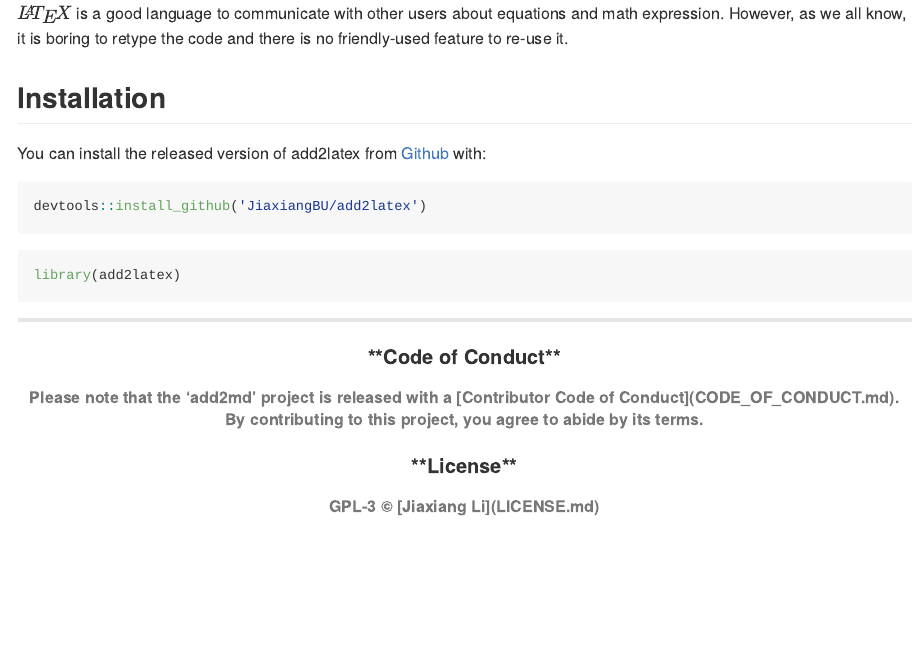
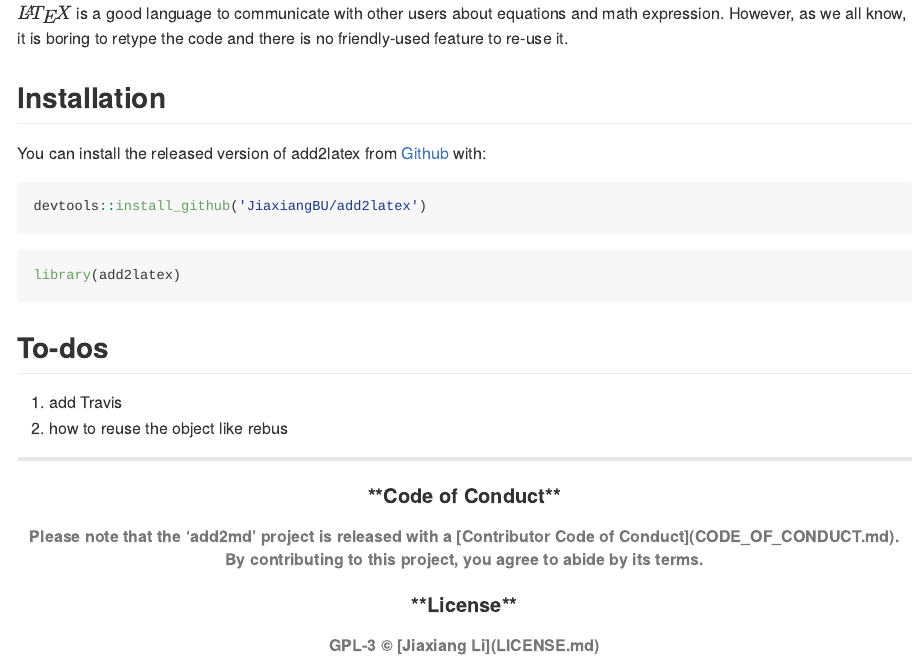
Before and after one commit to JiaxiangBU/add2latex, an R Markdown document (README.Rmd): the page in a window 1100 px wide, from 150 px down. Rendered offline with R 4.5, knitr and Pandoc, with nearby package versions; badge pictures from the web are left out.

Commit message:
## To-dos
1. add Travis
1. how to reuse the object like rebus

````diff
--- /dev/null
+++ b/.travis.yml
@@ -0,0 +1,5 @@
+# R for travis: see documentation at https://docs.travis-ci.com/user/languages/r
+
+language: R
+sudo: false
+cache: packages
--- a/README.Rmd
+++ b/README.Rmd
@@ -33,6 +33,11 @@ devtools::install_github('JiaxiangBU/add2latex')
 library(add2latex)
 ```
 
+## To-dos
+
+1. add Travis
+1. how to reuse the object like rebus
+
 ***
 
 <h4 align="center">**Code of Conduct**</h4>
````
Also changed, not shown: 1 other file.
